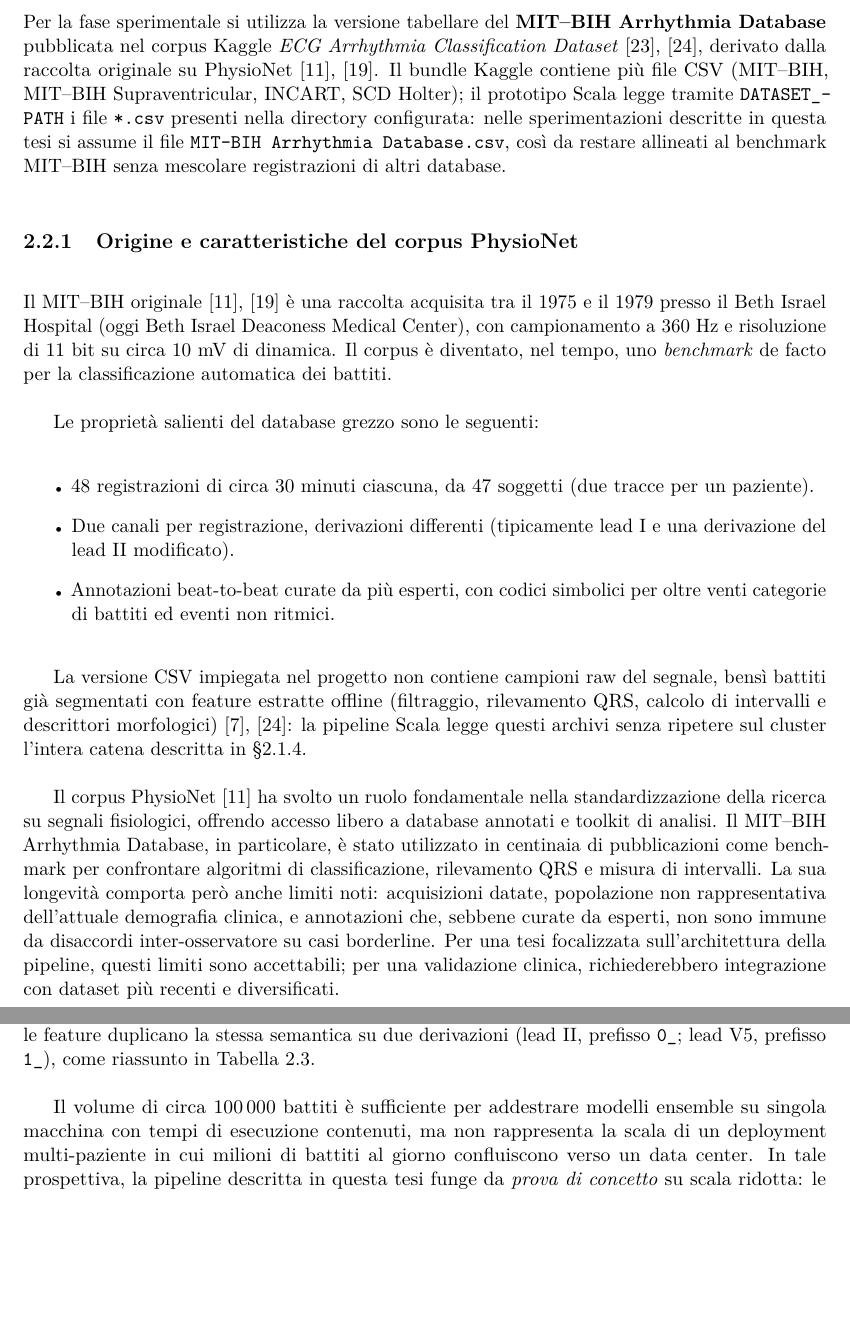
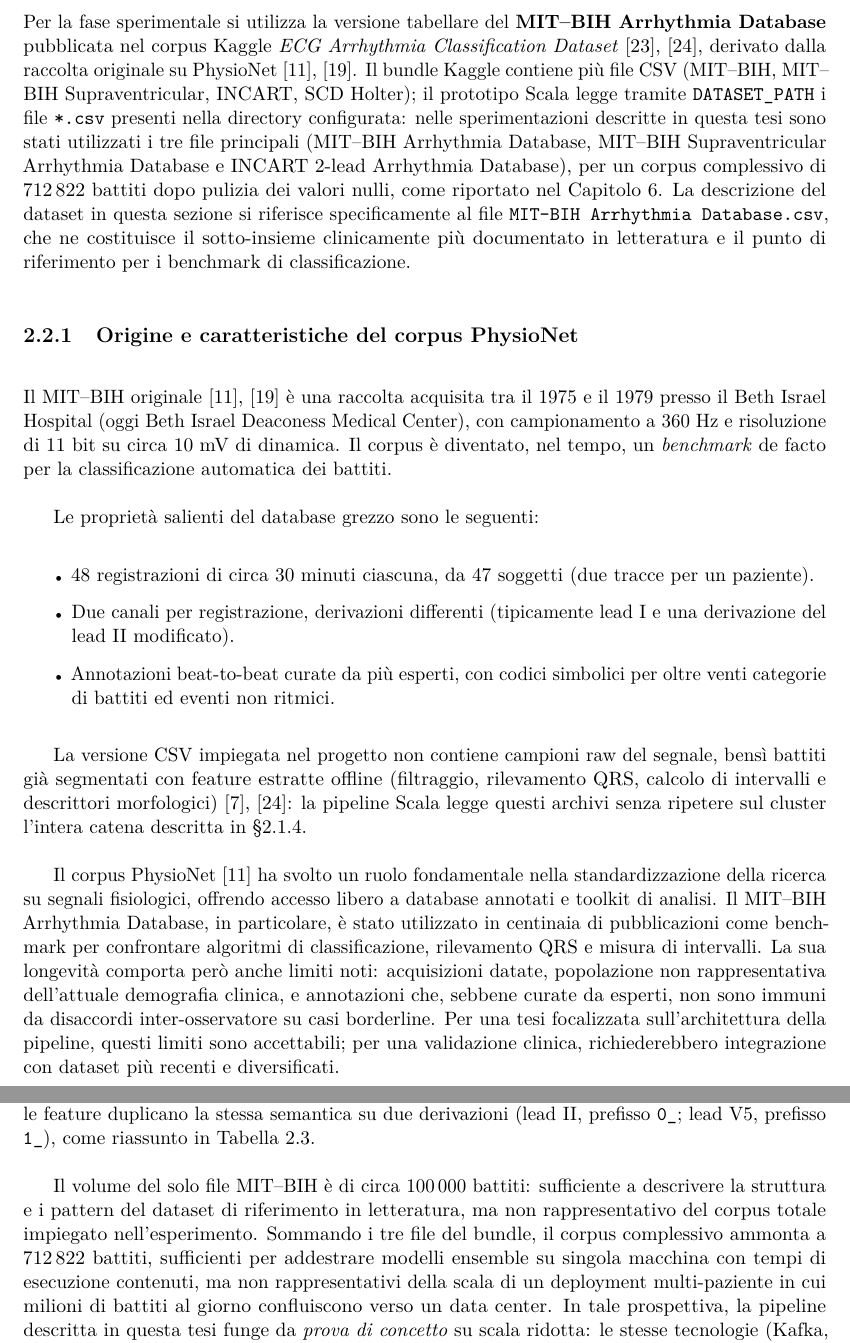
Before and after one commit to nndrez/ecg-streaming-classifier-thesis, a LaTeX thesis (thesis.tex, which reads chapters/chapter-1.tex): two parts of pages 17 and 18 of 70, joined at a grey line, cut so that both start at the same text, the shorter picture padded with empty space. Compiled offline with pdfLaTeX.

Commit message:
Update thesis content by refining the description of the experimental dataset in Chapter 1, clarifying the corpus size and its implications for model training. Adjust LaTeX formatting for improved clarity and consistency across chapters, including updates to Chapter 2 regarding micro-batch processing and the experimental setup in Chapter 5.

```diff
--- a/chapters/chapter-1.tex
+++ b/chapters/chapter-1.tex
@@ -158,12 +158,13 @@
 \section{Dataset sperimentale: MIT--BIH tabellare (Kaggle)}\label{sec:dataset}
 
 Per la fase sperimentale si utilizza la versione tabellare del \textbf{MIT--BIH Arrhythmia Database} pubblicata nel corpus Kaggle \emph{ECG Arrhythmia Classification Dataset}~\cite{sakib2021kaggle,sakib2021edge}, derivato dalla raccolta originale su PhysioNet~\cite{moody2001impact,goldberger2000physiobank}.
-Il bundle Kaggle contiene più file CSV (MIT--BIH, MIT--BIH Supraventricular, INCART, SCD Holter); il prototipo Scala legge tramite \texttt{DATASET\_PATH} i file \texttt{*.csv} presenti nella directory configurata: nelle sperimentazioni descritte in questa tesi si assume il file \texttt{MIT-BIH Arrhythmia Database.csv}, così da restare allineati al benchmark MIT--BIH senza mescolare registrazioni di altri database.
+Il bundle Kaggle contiene più file CSV (MIT--BIH, MIT--BIH Supraventricular, INCART, SCD Holter); il prototipo Scala legge tramite \texttt{DATASET\_PATH} i file \texttt{*.csv} presenti nella directory configurata: nelle sperimentazioni descritte in questa tesi sono stati utilizzati i tre file principali (MIT--BIH Arrhythmia Database, MIT--BIH Supraventricular Arrhythmia Database e INCART 2-lead Arrhythmia Database), per un corpus complessivo di 712\,822 battiti dopo pulizia dei valori nulli, come riportato nel Capitolo~\ref{ch:analisi-dei-risultati-e-test}.
+La descrizione del dataset in questa sezione si riferisce specificamente al file \texttt{MIT-BIH Arrhythmia Database.csv}, che ne costituisce il sotto-insieme clinicamente più documentato in letteratura e il punto di riferimento per i benchmark di classificazione.
 
 \subsection{Origine e caratteristiche del corpus PhysioNet}
 
 Il MIT--BIH originale~\cite{moody2001impact,goldberger2000physiobank} è una raccolta acquisita tra il 1975 e il 1979 presso il Beth Israel Hospital (oggi Beth Israel Deaconess Medical Center), con campionamento a 360~Hz e risoluzione di 11 bit su circa 10~mV di dinamica.
-Il corpus è diventato, nel tempo, uno \emph{benchmark} de facto per la classificazione automatica dei battiti.
+Il corpus è diventato, nel tempo, un \emph{benchmark} de facto per la classificazione automatica dei battiti.
 
 Le proprietà salienti del database grezzo sono le seguenti:
 \begin{itemize}
@@ -176,7 +177,7 @@
 
 Il corpus PhysioNet~\cite{goldberger2000physiobank} ha svolto un ruolo fondamentale nella standardizzazione della ricerca su segnali fisiologici, offrendo accesso libero a database annotati e toolkit di analisi.
 Il MIT--BIH Arrhythmia Database, in particolare, è stato utilizzato in centinaia di pubblicazioni come benchmark per confrontare algoritmi di classificazione, rilevamento QRS e misura di intervalli.
-La sua longevità comporta però anche limiti noti: acquisizioni datate, popolazione non rappresentativa dell'attuale demografia clinica, e annotazioni che, sebbene curate da esperti, non sono immune da disaccordi inter-osservatore su casi borderline.
+La sua longevità comporta però anche limiti noti: acquisizioni datate, popolazione non rappresentativa dell'attuale demografia clinica, e annotazioni che, sebbene curate da esperti, non sono immuni da disaccordi inter-osservatore su casi borderline.
 Per una tesi focalizzata sull'architettura della pipeline, questi limiti sono accettabili; per una validazione clinica, richiederebbero integrazione con dataset più recenti e diversificati.
 
 \subsection{Schema del file CSV e volume dati}
@@ -185,7 +186,8 @@
 Quattro tracce presenti nel MIT--BIH grezzo non compaiono nel CSV preprocessato, probabilmente escluse in fase di estrazione per qualità del segnale o annotazioni incomplete.
 Ogni riga corrisponde a un battito; le feature duplicano la stessa semantica su due derivazioni (lead~II, prefisso \texttt{0\_}; lead~V5, prefisso \texttt{1\_}), come riassunto in Tabella~\ref{tab:csv-schema}.
 
-Il volume di circa 100\,000 battiti è sufficiente per addestrare modelli ensemble su singola macchina con tempi di esecuzione contenuti, ma non rappresenta la scala di un deployment multi-paziente in cui milioni di battiti al giorno confluiscono verso un data center.
+Il volume del solo file MIT--BIH è di circa 100\,000 battiti: sufficiente a descrivere la struttura e i pattern del dataset di riferimento in letteratura, ma non rappresentativo del corpus totale impiegato nell'esperimento.
+Sommando i tre file del bundle, il corpus complessivo ammonta a 712\,822 battiti, sufficienti per addestrare modelli ensemble su singola macchina con tempi di esecuzione contenuti, ma non rappresentativi della scala di un deployment multi-paziente in cui milioni di battiti al giorno confluiscono verso un data center.
 In tale prospettiva, la pipeline descritta in questa tesi funge da \emph{prova di concetto} su scala ridotta: le stesse tecnologie (Kafka, Spark, Delta) sono progettate per gestire volumi ordini di grandezza superiori, come discusso nei capitoli dedicati allo stack tecnologico e alla scalabilità.
 La scelta di limitare il simulatore a 1000 messaggi per run sperimentale riduce ulteriormente il carico, mantenendo comunque un percorso end-to-end verificabile.
 
```
Also changed, not shown: chapters/chapter-2.tex (+2 -2 lines), chapters/chapter-5.tex (+1 -1 lines), thesis.pdf.
